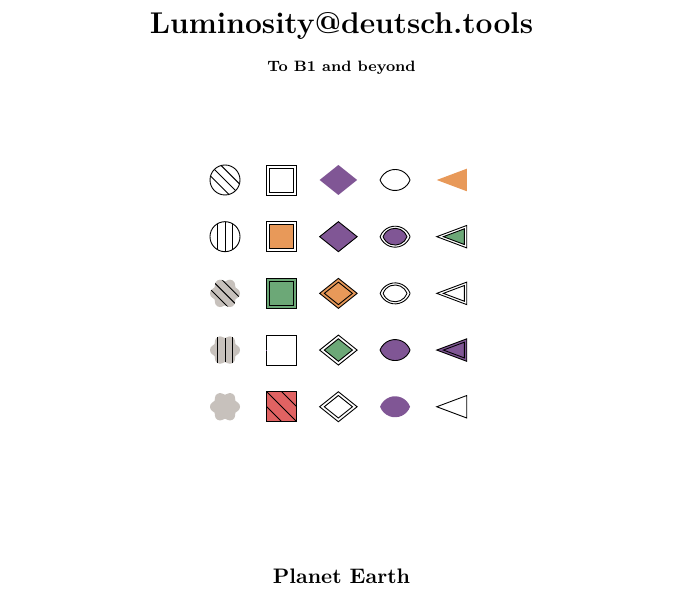
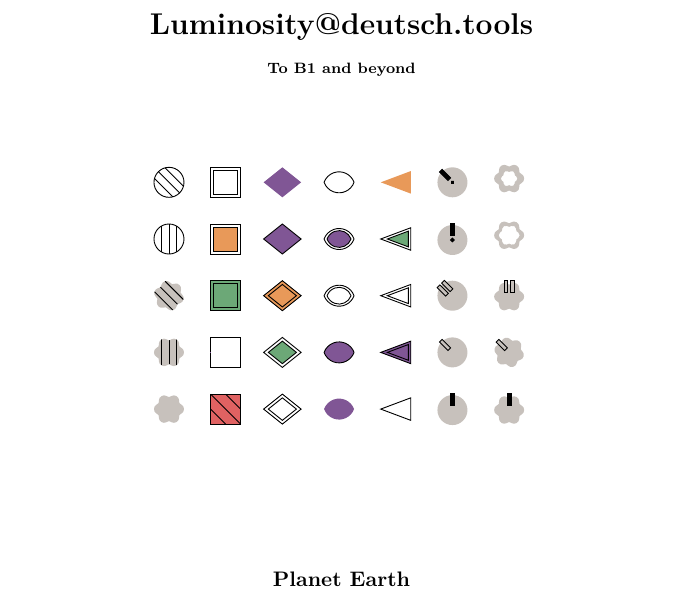
Before and after one commit to illuminati360/deutsch, a LaTeX book (main.tex, which reads style.tex, title.tex, visuals.tex): part of page 1 of 11, cut so that both start at the same text. Compiled offline with XeLaTeX.

Commit message:
Added clock and hollow flower

```diff
--- a/style.tex
+++ b/style.tex
@@ -15,3 +15,6 @@
     urlcolor=blue,         % Set the color of URL links
     citecolor=blue         % Set the color of citation links
 }
+
+\tikzset{even odd clip/.code={\pgfseteorule},
+reverseclip/.style={overlay,insert path={(-16383.99999pt,-16383.99999pt) rectangle (16383.99999pt,16383.99999pt)}}}
--- a/title.tex
+++ b/title.tex
@@ -53,6 +53,16 @@
         \node(flower1) at (4, 3){\tri[border=1, color=red, fill=small]};
         \node(flower1) at (4, 4){\tri[border=1, color=green, fill=middle]};
         \node(flower1) at (4, 5){\tri[color=yellow]};
+        \node(flower1) at (5, 1){\cir[color=gray, clock=simple]};
+        \node(flower1) at (5, 2){\cir[color=gray, clock=hollow, rotate=1]};
+        \node(flower1) at (5, 3){\cir[color=gray, clock=double, rotate=1]};
+        \node(flower1) at (5, 4){\cir[color=gray, clock=dot]};
+        \node(flower1) at (5, 5){\cir[color=gray, clock=dot, rotate=1]};
+        \node(flower1) at (6, 1){\flower[color=gray, clock=simple]};
+        \node(flower1) at (6, 2){\flower[color=gray, clock=hollow, rotate=1]};
+        \node(flower1) at (6, 3){\flower[color=gray, clock=double]};
+        \node(flower1) at (6, 4){\flower[color=gray, fill=thin]};
+        \node(flower1) at (6, 5){\flower[color=gray, fill=thick]};
     \end{tikzpicture}
     \nbvspace[3]
     \normalsize
--- a/visuals.tex
+++ b/visuals.tex
@@ -30,8 +30,8 @@
     scale/.store in = \squarescale,
 }
 
-\newcommand\dsq[4]{
-    \draw[fill=#1, draw=#2, line width=#3] (-#4/2,-#4/2) rectangle (#4/2,#4/2);
+\newcommand\dsq[1]{
+    (-#1/2,-#1/2) rectangle (#1/2,#1/2);
 }
 
 % must add `%` to prevent \NewDocumentCommand from adding extra spaces.
@@ -54,7 +54,8 @@
         }{}
 
         % draw the outter square
-        \dsq{\fillcolor}{\bordercolor}{\l}{\a}
+        % \dsq{\fillcolor}{\bordercolor}{\l}{\a}
+        \draw[fill=\fillcolor, draw=\bordercolor, line width=\l] \dsq{\a}
 
         % half fill
         \expandafter\ifstrequal\expandafter{\squarefill}{half}{
@@ -64,14 +65,14 @@
         \def\ai{\a*0.8} % inner square side length
         % inner square if specified
         \expandafter\ifstrequal\expandafter{\squarefill}{large}{
-            \dsq{none}{black}{\l}{\ai}
+            \draw[fill=none, draw=black, line width=\l] \dsq{\ai}
         }{}
         \expandafter\ifstrequal\expandafter{\squarefill}{small}{
-            \dsq{none}{black}{\l}{\ai}
+            \draw[fill=none, draw=black, line width=\l] \dsq{\ai}
         }{}
 
         \expandafter\ifstrequal\expandafter{\squarefill}{middle}{
-            \dsq{\squarecolor}{black}{\l}{\ai}
+            \draw[fill=\squarecolor, draw=black, line width=\l] \dsq{\ai}
         }{}
 
         % patterns
@@ -98,15 +99,15 @@
 % Diamond
 \pgfkeys{
     /diam/.is family, /diam,
-    default/.style = {color = {white}, border = {0.0}, fill = {full}},
+    default/.style = {color = {none}, border = {0.0}, fill = {full}},
     color/.store in = \diamcolor,
     border/.store in = \diamborder,
     fill/.store in = \diamfill, % large, middle, small
     scale/.store in = \diamscale,
 }
 
-\newcommand\ddm[5]{
-    \draw[fill=#1, draw=#2, line width=#3] (-#4/2,0) -- (0,#5/2) -- (#4/2,0) -- (0,-#5/2) -- cycle;
+\newcommand\ddm[2]{
+    (-#1/2,0) -- (0,#2/2) -- (#1/2,0) -- (0,-#2/2) -- cycle;
 }
 
 \NewDocumentCommand{\diam}{o}{%
@@ -128,19 +129,19 @@
             \def\fillcolor{\diamcolor}
         }{}
 
-        \ddm{\fillcolor}{\bordercolor}{\l}{\a}{\b}
+        \draw[fill=\fillcolor, draw=\bordercolor, line width=\l] \ddm{\a}{\b}
 
         % inner diamond
         \def\ai{\a*0.75}
         \def\bi{\b*0.75}
         \expandafter\ifstrequal\expandafter{\diamfill}{large}{
-            \ddm{none}{\bordercolor}{\l}{\ai}{\bi}
+            \draw[fill=none, draw=\bordercolor, line width=\l] \ddm{\ai}{\bi}
         }{}
         \expandafter\ifstrequal\expandafter{\diamfill}{small}{
-            \ddm{none}{\bordercolor}{\l}{\ai}{\bi}
+            \draw[fill=none, draw=\bordercolor, line width=\l] \ddm{\ai}{\bi}
         }{}
         \expandafter\ifstrequal\expandafter{\diamfill}{middle}{
-            \ddm{\diamcolor}{\bordercolor}{\l}{\ai}{\bi}
+            \draw[fill=\diamcolor, draw=\bordercolor, line width=\l] \ddm{\ai}{\bi}
         }{}
 
         \ifdebug
@@ -154,18 +155,20 @@
 % Olive
 \pgfkeys{
     /olive/.is family, /olive,
-    default/.style = {color = {white}, border = {0.0}, fill = {full}},
+    default/.style = {color = {none}, border = {0.0}, fill = {full}},
     color/.store in = \olivecolor,
     border/.store in = \oliveborder,
     fill/.store in = \olivefill, % large, middle, small
     scale/.store in = \olivescale,
 }
 
-\newcommand\dol[6]{
+\newcommand\dol[3]{
     % #4 a, #5 x, #6 r
-    \draw[fill=#1, draw=#2, line width=#3]
-    (#4/2,0) arc[start angle=#5, end angle=180-#5, x radius=#6, y radius=#6]
-    (#4/2,0) arc[start angle=-#5, end angle=-180+#5, x radius=#6, y radius=#6];
+    % \draw[fill=#1, draw=#2, line width=#3]
+    % (#4/2,0) arc[start angle=#5, end angle=180-#5, x radius=#6, y radius=#6]
+    % (#4/2,0) arc[start angle=-#5, end angle=-180+#5, x radius=#6, y radius=#6];
+    (#1/2,0) arc[start angle=#2, end angle=180-#2, x radius=#3, y radius=#3]
+    (#1/2,0) arc[start angle=-#2, end angle=-180+#2, x radius=#3, y radius=#3];
 }
 
 \NewDocumentCommand{\olive}{o}{%
@@ -191,7 +194,7 @@
             \def\fillcolor{\olivecolor}
         }{}
 
-        \dol{\fillcolor}{\bordercolor}{\l}{\a}{\x}{\r}
+        \draw[fill=\fillcolor, draw=\bordercolor, line width=\l] \dol{\a}{\x}{\r}
 
         % inner olive
         \pgfmathsetmacro{\ai}{\a*0.8}
@@ -200,13 +203,13 @@
         \let\ri\pgfmathresult
 
         \expandafter\ifstrequal\expandafter{\olivefill}{large}{
-            \dol{none}{\bordercolor}{\l}{\ai}{\x}{\ri}
+            \draw[fill=none, draw=\bordercolor, line width=\l] \dol{\ai}{\x}{\ri}
         }{}
         \expandafter\ifstrequal\expandafter{\olivefill}{small}{
-            \dol{none}{\bordercolor}{\l}{\ai}{\x}{\ri}
+            \draw[fill=none, draw=\bordercolor, line width=\l] \dol{\ai}{\x}{\ri}
         }{}
         \expandafter\ifstrequal\expandafter{\olivefill}{middle}{
-            \dol{\olivecolor}{\bordercolor}{\l}{\ai}{\x}{\ri}
+            \draw[fill=\olivecolor, draw=\bordercolor, line width=\l] \dol{\ai}{\x}{\ri}
         }{}
 
         \ifdebug
@@ -220,16 +223,15 @@
 % Triangle (left pointing)
 \pgfkeys{
     /tri/.is family, /tri,
-    default/.style = {color = {white}, border = {0.0}, fill = {full}},
+    default/.style = {color = {none}, border = {0.0}, fill = {full}},
     color/.store in = \tricolor,
     border/.store in = \triborder,
     fill/.store in = \trifill, % large, middle, small
     scale/.store in = \triscale,
 }
 
-\newcommand\dtr[6]{
-    \draw[fill=#1, draw=#2, line width=#3, shift={(#6,0)}]
-    (-#4/2, 0) -- (#4/2, #5/2) -- (#4/2, -#5/2) -- cycle;
+\newcommand\dtr[2]{
+    (-#1/2, 0) -- (#1/2, #2/2) -- (#1/2, -#2/2) -- cycle;
 }
 
 \NewDocumentCommand{\tri}{o}{%
@@ -251,20 +253,20 @@
             \def\fillcolor{\tricolor}
         }{}
 
-        \dtr{\fillcolor}{\bordercolor}{\l}{\a}{\b}{0}
+        \draw[fill=\fillcolor, draw=\bordercolor, line width=\l] \dtr{\a}{\b}
 
         % inner triangle
         \def\ai{\a*0.7}
         \def\bi{\b*0.7}
 
         \expandafter\ifstrequal\expandafter{\trifill}{large}{
-            \dtr{none}{\bordercolor}{\l}{\ai}{\bi}{\a*0.07}
+            \draw[fill=none, draw=\bordercolor, line width=\l, shift={(\a*0.07, 0)}] \dtr{\ai}{\bi}
         }{}
         \expandafter\ifstrequal\expandafter{\trifill}{small}{
-            \dtr{none}{\bordercolor}{\l}{\ai}{\bi}{\a*0.07}
+            \draw[fill=none, draw=\bordercolor, line width=\l, shift={(\a*0.07, 0)}] \dtr{\ai}{\bi}
         }{}
         \expandafter\ifstrequal\expandafter{\trifill}{middle}{
-            \dtr{\tricolor}{\bordercolor}{\l}{\ai}{\bi}{\a*0.07}
+            \draw[fill=\tricolor, draw=\bordercolor, line width=\l, shift={(\a*0.07, 0)}] \dtr{\ai}{\bi}
         }{}
 
         \ifdebug
@@ -277,7 +279,7 @@
 % Pill
 \pgfkeys{
     /pill/.is family, /pill,
-    default/.style = {color = {white}, border = {0.0}, scale = {1.0}, label = {}},
+    default/.style = {color = {none}, border = {0.0}, scale = {1.0}, label = {}},
     color/.store in = \pillcolor,
     border/.store in = \pillborder,
     scale/.store in = \pillscale,
@@ -302,10 +304,12 @@
 % Cirle
 \pgfkeys{
     /cir/.is family, /cir,
-    default/.style = {color = {white}, border = {0.0}, pattern = {none}, scale = {1.0}},
+    default/.style = {color = {white}, border = {0.0}, pattern = {none}, clock = {none}, rotate = {0}, scale = {1.0}},
     color/.store in = \circolor,
     border/.store in = \cirborder,
-    pattern/.store in = \cirpattern, % vert, diag
+    pattern/.store in = \cirpattern, % vert
+    clock/.store in = \circlock, % none, simple, hollow, double, dot
+    rotate/.store in = \cirrotate,
     scale/.store in = \cirscale,
 }
 \NewDocumentCommand{\cir}{o}{%
@@ -316,6 +320,11 @@
 
         \pgfmathparse{\cirborder > 0 ? "black" : "none"}
         \let\bordercolor\pgfmathresult
+
+        \pgfmathparse{\cirrotate > 0 ? 45 : 0}
+        \let\grouprotate\pgfmathresult
+
+        \begin{scope}[rotate=\grouprotate]
             \draw[fill=\circolor, draw=\bordercolor, line width=\l](0,0) circle (\r);
 
             % patterns
@@ -329,12 +338,25 @@
                 (0, -\r) -- (0, \r)
                 (\r/2, -\r*\sb) -- (\r/2, \r*\sb);
             }{}
-        \expandafter\ifstrequal\expandafter{\cirpattern}{diag}{
-            \draw[draw=black, line width=\l]
-            (\r*\ca, -\r*\sa) -- (-\r*\cd, \r*\sd)
-            (\r*\sc, -\r*\cc) -- (-\r*\sc, \r*\cc)
-            (\r*\cd, -\r*\sd) -- (-\r*\ca, \r*\sa);
+
+            % clock
+            \def\w{0.25*\r}
+            \def\h{0.8*\r}
+            \expandafter\ifstrequal\expandafter{\circlock}{simple}{
+                \draw[draw=black, line width=\l, fill=black, shift={(0, \r*0.3)}] (-\w/2, 0) rectangle (\w/2, \h);
             }{}
+            \expandafter\ifstrequal\expandafter{\circlock}{hollow}{
+                \draw[draw=black, line width=\l, fill=\circolor, shift={(0, \r*0.3)}] (-\w/2, 0) rectangle (\w/2, \h);
+            }{}
+            \expandafter\ifstrequal\expandafter{\circlock}{double}{
+                \draw[draw=black, line width=\l, fill=\circolor, shift={(-\w*0.85, \r*0.3)}] (-\w/2, 0) rectangle (\w/2, \h);
+                \draw[draw=black, line width=\l, fill=\circolor, shift={(\w*0.85, \r*0.3)}] (-\w/2, 0) rectangle (\w/2, \h);
+            }{}
+            \expandafter\ifstrequal\expandafter{\circlock}{dot}{
+                \draw[draw=black, line width=\l, fill=black, shift={(0, \r*0.3)}] (-\w/2, 0) rectangle (\w/2, \h);
+                \draw[draw=black, line width=\l, fill=black] (0, 0) circle (\w/2);
+            }{}
+        \end{scope}
 
         \ifdebug
             \draw[draw=red, line width=\l] (-\r,0) -- (\r, 0);
@@ -346,14 +368,16 @@
 % Flower
 \pgfkeys{
     /flower/.is family, /flower,
-    default/.style = {color = {white}, pattern = {none}, scale = {1.0}},
+    default/.style = {color = {white}, pattern = {none}, fill = {full}, clock = {none}, rotate = {0}, scale = {1.0}},
     color/.store in = \flowercolor,
-    pattern/.store in = \flowerpattern, % vert, diag
+    pattern/.store in = \flowerpattern, % vert
+    fill/.store in = \flowerfill, % full, thin, thick
+    clock/.store in = \flowerclock, % none, simple, hollow, double, dot
+    rotate/.store in = \flowerrotate,
     scale/.store in = \flowerscale,
 }
 
-\newcommand\dfl[3]{
-%1.r 2.b
+\newcommand\dfl[2]{
 ([shift={(0:#1)}]0,0)
 foreach \angle in {0,60,...,300} {
 let
@@ -372,32 +396,58 @@ in
 
 \NewDocumentCommand{\flower}{o}{%
     \pgfkeys{/flower, default, #1}%
-    \begin{tikzpicture}[baseline={([yshift=-0.5em]current bounding box.center)}]
+    \begin{tikzpicture}[baseline={([yshift=-0.5em]current bounding box.center)}, even odd rule]
         \def\r{1em}
         \def\b{0.2em}
         \def\l{0.06em}
 
+        \pgfmathparse{\flowerrotate > 0 ? 45 : 0}
+        \let\grouprotate\pgfmathresult
+
+        \begin{scope}[rotate=\grouprotate, even odd rule]
+            \expandafter\ifstrequal\expandafter{\flowerfill}{thick}{
+                \clip[overlay,even odd clip,reverseclip]
+                    \dfl{\r*0.55}{\b*0.55};
+            }{}
+            \expandafter\ifstrequal\expandafter{\flowerfill}{thin}{
+                \clip[overlay,even odd clip,reverseclip]
+                    \dfl{\r*0.7}{\b*0.7};
+            }{}
             \path[fill=\flowercolor, draw=none] \dfl{\r}{\b}
 
+            % pattern
             \pgfmathsetmacro\sa{sin(75)}; \pgfmathsetmacro\ca{cos(75)}
             \pgfmathsetmacro\sb{sin(60)}; \pgfmathsetmacro\cb{cos(60)}
             \pgfmathsetmacro\sc{sin(45)}; \pgfmathsetmacro\cc{sin(45)}
             \pgfmathsetmacro\sd{sin(15)}; \pgfmathsetmacro\cd{cos(15)}
             \expandafter\ifstrequal\expandafter{\flowerpattern}{vert}{
+                \begin{scope}
+                    \clip \dfl{\r}{\b}; % use mask so that the line won't exceed the shape
                     \draw[draw=black, line width=\l]
                     (-\r/2, -\r*\sb) -- (-\r/2, \r*\sb)
                     (0, -\r+\b) -- (0, \r-\b)
                     (\r/2, -\r*\sb) -- (\r/2, \r*\sb);
-        }{}
-        \expandafter\ifstrequal\expandafter{\flowerpattern}{diag}{
-            \begin{scope}
-                \clip \dfl{\r}{\b};
-                \draw[draw=black, line width=\l]
-                (\r*\ca, -\r*\sa) -- (-\r*\cd, \r*\sd)
-                (\r*\sc, -\r*\cc) -- (-\r*\sc, \r*\cc)
-                (\r*\cd, -\r*\sd) -- (-\r*\ca, \r*\sa);
                 \end{scope}
             }{}
+
+            % clock
+            \def\w{0.25*\r}
+            \def\h{0.8*\r}
+            \expandafter\ifstrequal\expandafter{\flowerclock}{simple}{
+                \draw[draw=black, line width=\l, fill=black, shift={(0, \r*0.3)}] (-\w/2, 0) rectangle (\w/2, \h);
+            }{}
+            \expandafter\ifstrequal\expandafter{\flowerclock}{hollow}{
+                \draw[draw=black, line width=\l, fill=\flowercolor, shift={(0, \r*0.3)}] (-\w/2, 0) rectangle (\w/2, \h);
+            }{}
+            \expandafter\ifstrequal\expandafter{\flowerclock}{double}{
+                \draw[draw=black, line width=\l, fill=\flowercolor, shift={(-\w*0.85, \r*0.3)}] (-\w/2, 0) rectangle (\w/2, \h);
+                \draw[draw=black, line width=\l, fill=\flowercolor, shift={(\w*0.85, \r*0.3)}] (-\w/2, 0) rectangle (\w/2, \h);
+            }{}
+            \expandafter\ifstrequal\expandafter{\flowerclock}{dot}{
+                \draw[draw=black, line width=\l, fill=black, shift={(0, \r*0.3)}] (-\w/2, 0) rectangle (\w/2, \h);
+                \draw[draw=black, line width=\l, fill=black] (0, 0) circle (\w/2);
+            }{}
+        \end{scope}
 
         \ifdebug
             \draw[draw=red, line width=0.1em] (-\r,0) -- (\r,0);
```
Also changed, not shown: title.tex (4 more changed lines). Lines whose indentation alone changed are shown as unchanged.
